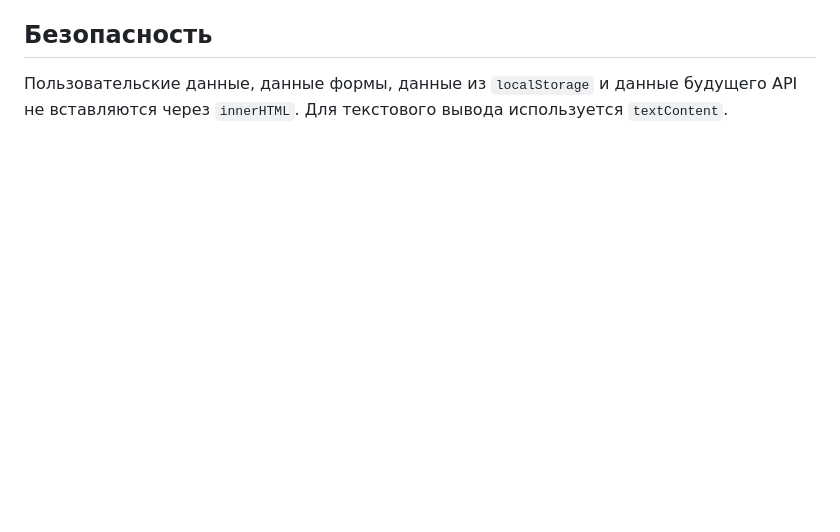
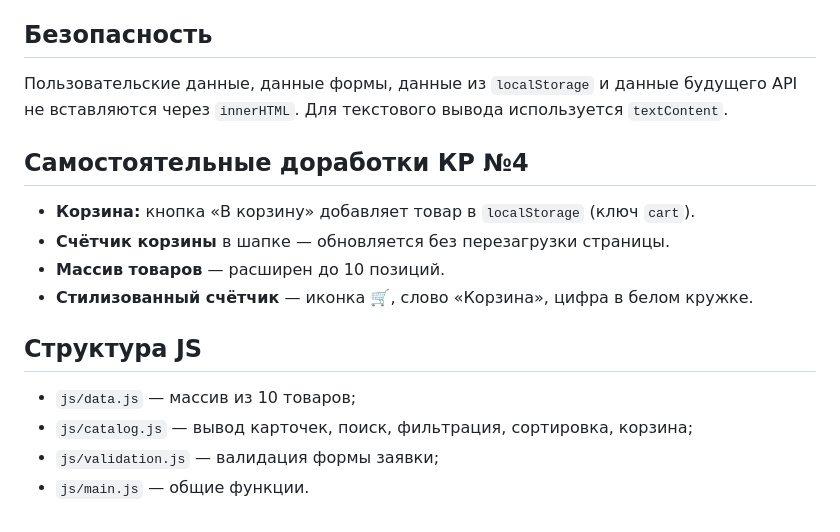
Before and after one commit to q8302/kr4-js-shop, a Markdown page: README.md, the part around the change. GitHub-like rendering; blank space fills up the shorter version.

Commit message:
docs: describe cart counter in README

```diff
--- a/README.md
+++ b/README.md
@@ -101,3 +101,18 @@ kr4-js-shop/
 ## Безопасность
 
 Пользовательские данные, данные формы, данные из `localStorage` и данные будущего API не вставляются через `innerHTML`. Для текстового вывода используется `textContent`.
+
+
+## Самостоятельные доработки КР №4
+
+- **Корзина:** кнопка «В корзину» добавляет товар в `localStorage` (ключ `cart`).
+- **Счётчик корзины** в шапке — обновляется без перезагрузки страницы.
+- **Массив товаров** — расширен до 10 позиций.
+- **Стилизованный счётчик** — иконка 🛒, слово «Корзина», цифра в белом кружке.
+
+## Структура JS
+
+- `js/data.js` — массив из 10 товаров;
+- `js/catalog.js` — вывод карточек, поиск, фильтрация, сортировка, корзина;
+- `js/validation.js` — валидация формы заявки;
+- `js/main.js` — общие функции.
```
